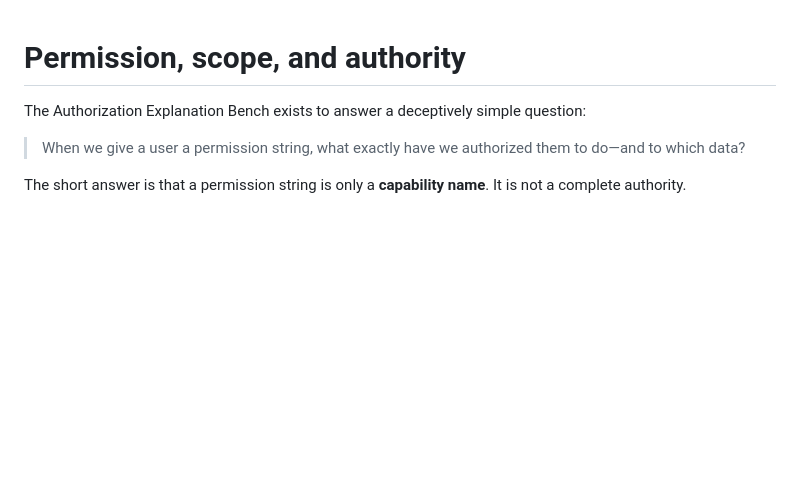
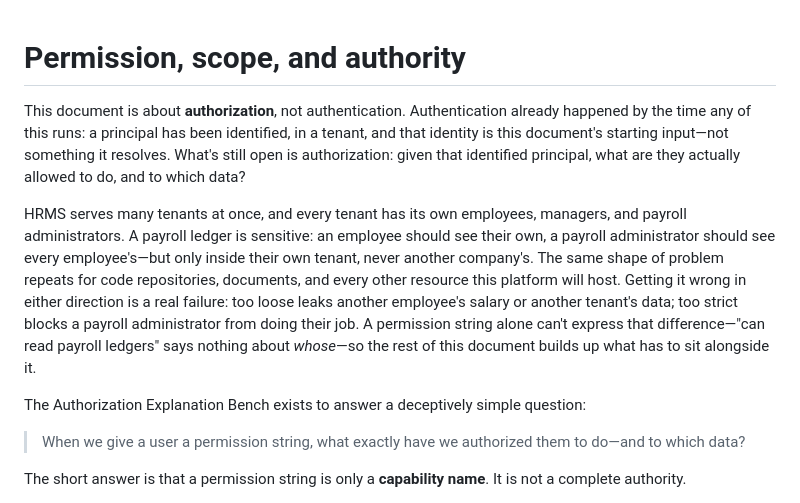
Before and after one commit to agentlabs-poc/agentlabs-permission-scope-lab, a Markdown page: src/content/authorization-concept.md, the part around the change. Drawn GitHub-style; blank space fills up the shorter version.

Commit message:
docs: open with context and use case before the formal equation
The doc jumped straight from the title into the equation with no
framing: it never stated this is authorization, not authentication,
and never grounded the equation in an actual problem before showing
it. Two paragraphs added before the existing "deceptively simple
question" line, no renumbering:

- authz vs authn: authentication is this document's starting input,
  not something it resolves.
- the concrete use case: many-tenant HRMS, sensitive payroll ledgers,
  what goes wrong in each direction (too loose leaks data, too strict
  blocks legitimate work), and why a bare permission string can't
  express the difference - motivating why the rest of the document
  exists before the equation formalizes it.

```diff
--- a/src/content/authorization-concept.md
+++ b/src/content/authorization-concept.md
@@ -1,4 +1,8 @@
 # Permission, scope, and authority
+
+This document is about **authorization**, not authentication. Authentication already happened by the time any of this runs: a principal has been identified, in a tenant, and that identity is this document's starting input—not something it resolves. What's still open is authorization: given that identified principal, what are they actually allowed to do, and to which data?
+
+HRMS serves many tenants at once, and every tenant has its own employees, managers, and payroll administrators. A payroll ledger is sensitive: an employee should see their own, a payroll administrator should see every employee's—but only inside their own tenant, never another company's. The same shape of problem repeats for code repositories, documents, and every other resource this platform will host. Getting it wrong in either direction is a real failure: too loose leaks another employee's salary or another tenant's data; too strict blocks a payroll administrator from doing their job. A permission string alone can't express that difference—"can read payroll ledgers" says nothing about *whose*—so the rest of this document builds up what has to sit alongside it.
 
 The Authorization Explanation Bench exists to answer a deceptively simple question:
 
```
